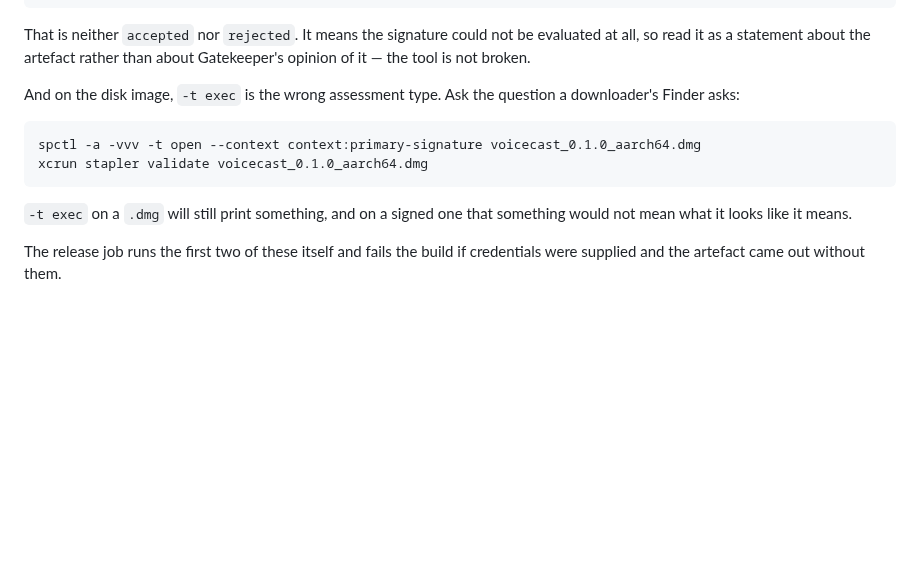
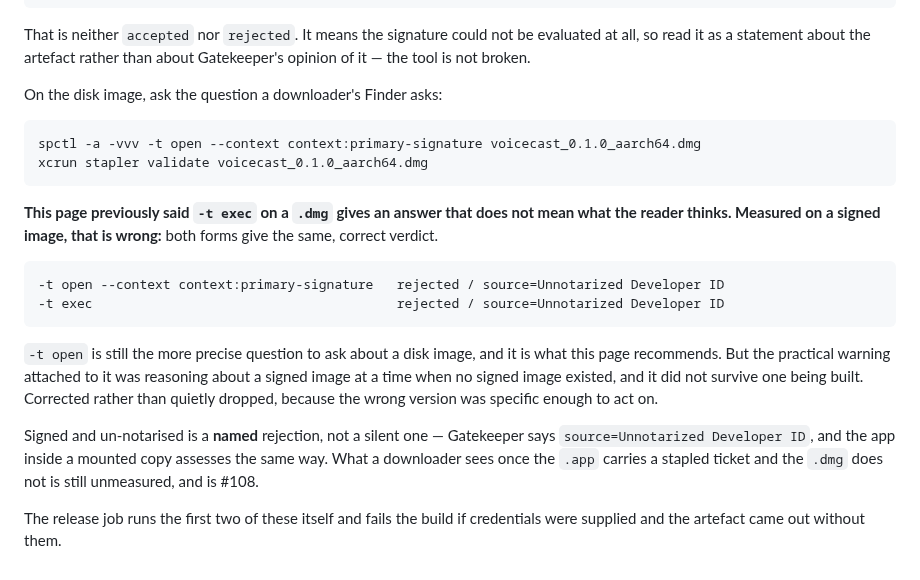
Before and after one commit to clispeak/clispeak, a Markdown page: docs/signing.md, the part around the change. Drawn GitHub-style; blank space fills up the shorter version.

Commit message:
Correct the spctl advice, which was reasoned and is wrong
This page told the reader that `spctl -a -t exec` on a disk image gives an
answer that does not mean what it looks like. Measured on a signed image by
the macOS agent, both assessment types give the same correct verdict:
`rejected / source=Unnotarized Developer ID`.

`-t open --context context:primary-signature` is still the more precise
question and stays as the recommendation. The warning attached to it was
reasoning about a signed image at a time when no signed image existed, and it
did not survive one being built.

Corrected in place rather than quietly dropped. The wrong version was
specific enough to act on, so a reader who followed it deserves to see that
it changed and why — the same rule that put decision 66's fix in the entry
itself rather than in a later one.

Also records what a signed, un-notarised image actually does: Gatekeeper
rejects it with a named reason rather than silently, which is the useful
half. The wider question this page raises — what a downloader sees when the
app is stapled and the image is not — needs a notarisation ticket and is
still #108.

Co-Authored-By: Claude Opus 5 <noreply@anthropic.com>
Claude-Session: https://claude.ai/code/session_018SPXBKyT7nU57XaEtosoqY

````diff
--- a/docs/signing.md
+++ b/docs/signing.md
@@ -478,16 +478,32 @@ That is neither `accepted` nor `rejected`. It means the signature could not be
 evaluated at all, so read it as a statement about the artefact rather than
 about Gatekeeper's opinion of it — the tool is not broken.
 
-And on the disk image, `-t exec` is the wrong assessment type. Ask the
-question a downloader's Finder asks:
+On the disk image, ask the question a downloader's Finder asks:
 
 ```bash
 spctl -a -vvv -t open --context context:primary-signature voicecast_0.1.0_aarch64.dmg
 xcrun stapler validate voicecast_0.1.0_aarch64.dmg
 ```
 
-`-t exec` on a `.dmg` will still print something, and on a signed one that
-something would not mean what it looks like it means.
+**This page previously said `-t exec` on a `.dmg` gives an answer that does
+not mean what the reader thinks. Measured on a signed image, that is wrong:**
+both forms give the same, correct verdict.
+
+```console
+-t open --context context:primary-signature   rejected / source=Unnotarized Developer ID
+-t exec                                       rejected / source=Unnotarized Developer ID
+```
+
+`-t open` is still the more precise question to ask about a disk image, and it
+is what this page recommends. But the practical warning attached to it was
+reasoning about a signed image at a time when no signed image existed, and it
+did not survive one being built. Corrected rather than quietly dropped,
+because the wrong version was specific enough to act on.
+
+Signed and un-notarised is a **named** rejection, not a silent one — Gatekeeper
+says `source=Unnotarized Developer ID`, and the app inside a mounted copy
+assesses the same way. What a downloader sees once the `.app` carries a
+stapled ticket and the `.dmg` does not is still unmeasured, and is #108.
 
 The release job runs the first two of these itself and fails the build if
 credentials were supplied and the artefact came out without them.
````
